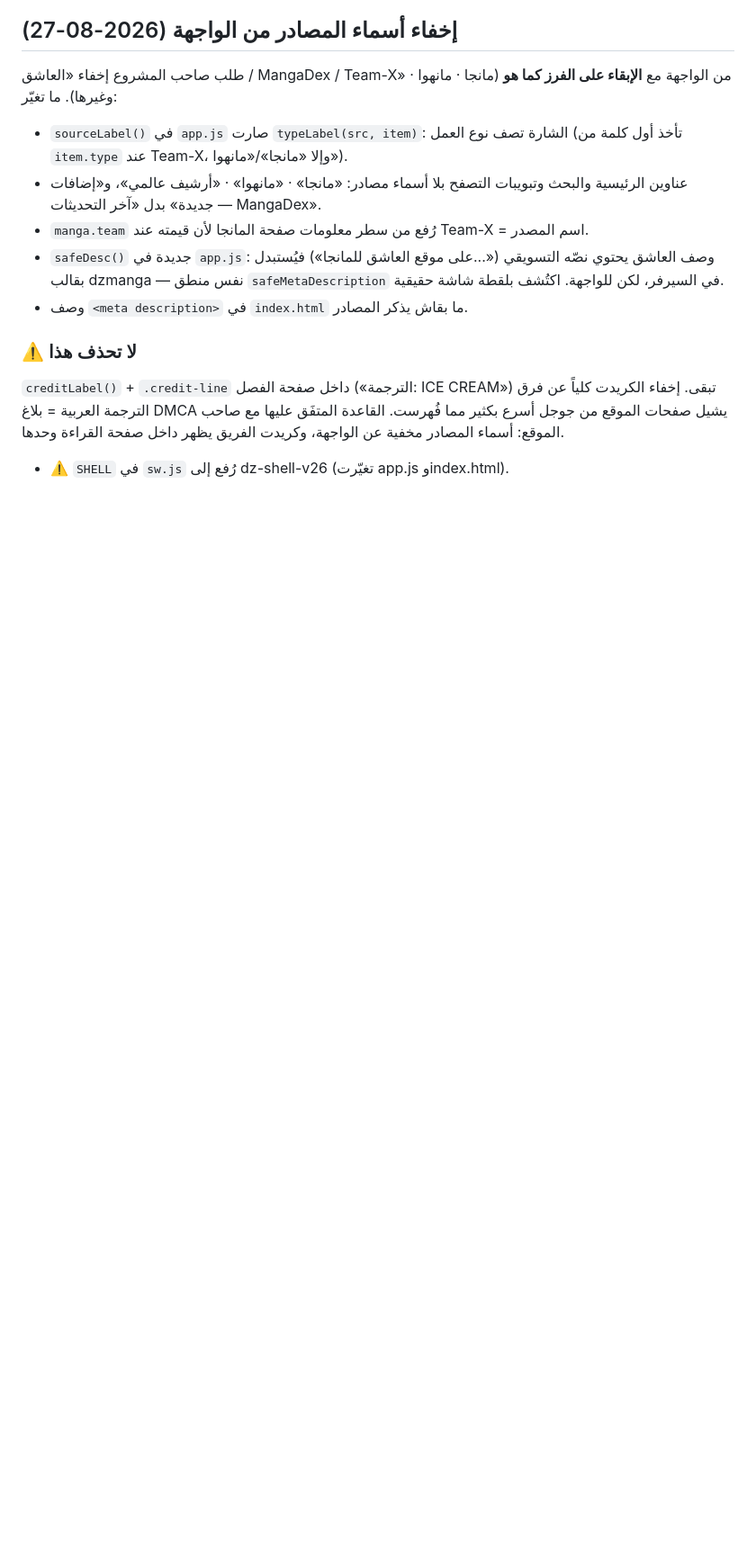
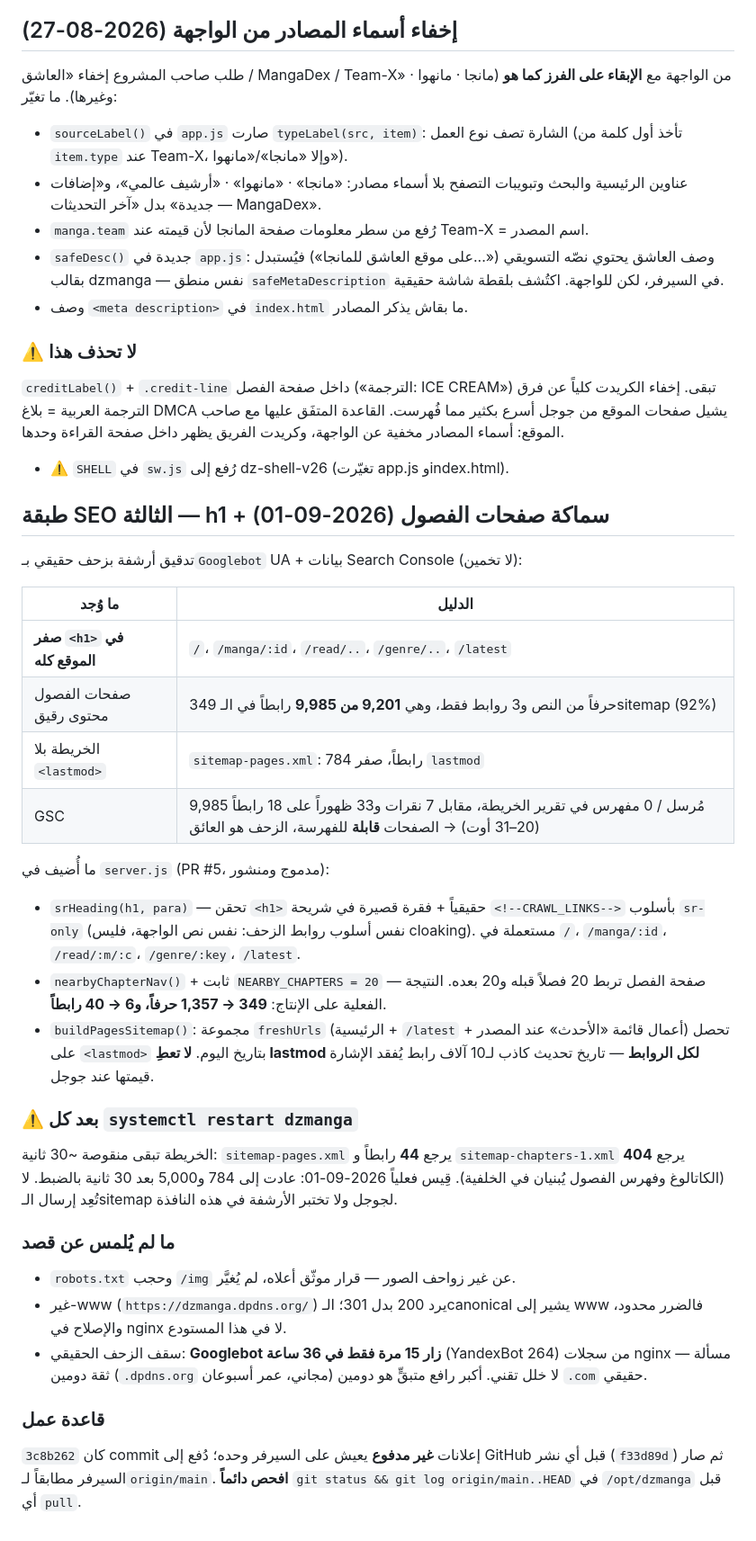
Before and after one commit to ayoub5550/dzmanga, a Markdown page: AGENTS.md, the part around the change. Shown at 90% size. GitHub-like rendering; blank space fills up the shorter version.

Commit message:
docs(AGENTS.md): طبقة SEO الثالثة — h1 + سماكة صفحات الفصول + lastmod (2026-09-01)
يوثّق تدقيق الأرشفة بالأدلة، ما تغيّر في server.js، نافذة الـ30 ثانية التي تكون فيها
الخريطة منقوصة بعد كل restart، وما لم يُلمس عن قصد.

```diff
--- a/AGENTS.md
+++ b/AGENTS.md
@@ -658,3 +658,47 @@ Google Digital Asset Links API (`digitalassetlinks.googleapis.com/v1/statements:
 المصادر مخفية عن الواجهة، وكريدت الفريق يظهر داخل صفحة القراءة وحدها.
 
 - ⚠️ `SHELL` في `sw.js` رُفع إلى dz-shell-v26 (تغيّرت app.js وindex.html).
+
+## طبقة SEO الثالثة — h1 + سماكة صفحات الفصول (2026-09-01)
+
+تدقيق أرشفة بزحف حقيقي بـ`Googlebot` UA + بيانات Search Console (لا تخمين):
+
+| ما وُجد | الدليل |
+|---|---|
+| **صفر `<h1>` في الموقع كله** | `/`، `/manga/:id`، `/read/..`، `/genre/..`، `/latest` |
+| صفحات الفصول محتوى رقيق | 349 حرفاً من النص و3 روابط فقط، وهي **9,201 من 9,985** رابطاً في الـsitemap (92%) |
+| الخريطة بلا `<lastmod>` | `sitemap-pages.xml`: 784 رابطاً، صفر `lastmod` |
+| GSC | 9,985 مُرسل / 0 مفهرس في تقرير الخريطة، مقابل 7 نقرات و33 ظهوراً على 18 رابطاً (20–31 أوت) → الصفحات **قابلة** للفهرسة، الزحف هو العائق |
+
+ما أُضيف في `server.js` (PR #5، مدموج ومنشور):
+
+- `srHeading(h1, para)` — تحقن `<h1>` حقيقياً + فقرة قصيرة في شريحة
+  `<!--CRAWL_LINKS-->` بأسلوب `sr-only` (نفس أسلوب روابط الزحف: نفس نص الواجهة،
+  فليس cloaking). مستعملة في `/`، `/manga/:id`، `/read/:m/:c`، `/genre/:key`، `/latest`.
+- `nearbyChapterNav()` + ثابت `NEARBY_CHAPTERS = 20` — صفحة الفصل تربط 20 فصلاً قبله
+  و20 بعده. النتيجة الفعلية على الإنتاج: **349 → 1,357 حرفاً، و6 → 40 رابطاً**.
+- `buildPagesSitemap()`: مجموعة `freshUrls` (الرئيسية + `/latest` + أعمال قائمة
+  «الأحدث» عند المصدر) تحصل على `<lastmod>` بتاريخ اليوم. **لا تعطِ lastmod لكل
+  الروابط** — تاريخ تحديث كاذب لـ10 آلاف رابط يُفقد الإشارة قيمتها عند جوجل.
+
+### ⚠️ بعد كل `systemctl restart dzmanga`
+
+الخريطة تبقى منقوصة ~30 ثانية: `sitemap-pages.xml` يرجع **44** رابطاً و
+`sitemap-chapters-1.xml` يرجع **404** (الكاتالوغ وفهرس الفصول يُبنيان في الخلفية).
+قِيس فعلياً 2026-09-01: عادت إلى 784 و5,000 بعد 30 ثانية بالضبط. لا تُعِد إرسال
+الـsitemap لجوجل ولا تختبر الأرشفة في هذه النافذة.
+
+### ما لم يُلمس عن قصد
+
+- `robots.txt` وحجب `/img` عن غير زواحف الصور — قرار موثّق أعلاه، لم يُغيَّر.
+- غير-www (`https://dzmanga.dpdns.org/`) يرد 200 بدل 301؛ الـcanonical يشير إلى www
+  فالضرر محدود، والإصلاح في nginx لا في هذا المستودع.
+- سقف الزحف الحقيقي: **Googlebot زار 15 مرة فقط في 36 ساعة** (YandexBot 264) من سجلات
+  nginx — مسألة ثقة دومين (`.dpdns.org` مجاني، عمر أسبوعان) لا خلل تقني. أكبر رافع
+  متبقٍّ هو دومين `.com` حقيقي.
+
+### قاعدة عمل
+
+`3c8b262` كان commit إعلانات **غير مدفوع** يعيش على السيرفر وحده؛ دُفع إلى GitHub قبل
+أي نشر (`f33d89d`) ثم صار السيرفر مطابقاً لـ`origin/main`. **افحص دائماً**
+`git status && git log origin/main..HEAD` في `/opt/dzmanga` قبل أي `pull`.
```
